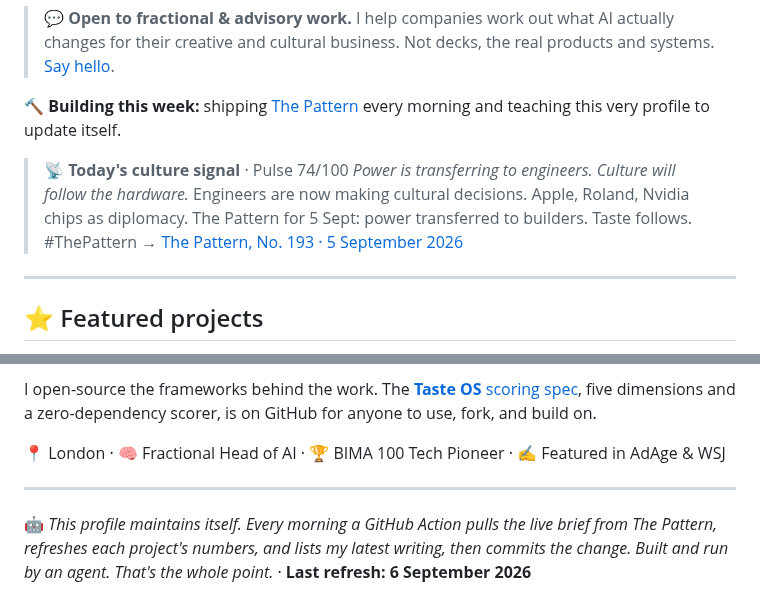
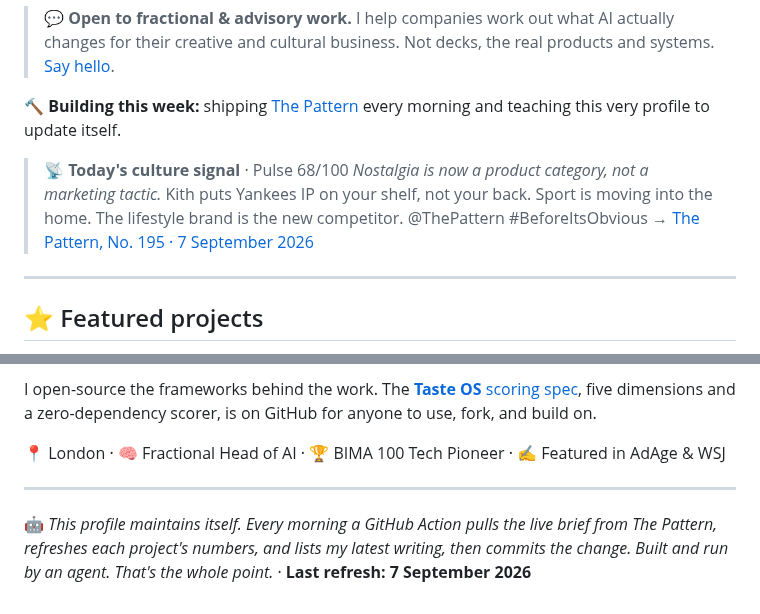
Before and after one commit to mikelitman/mikelitman, a Markdown page: README.md, 2 parts joined by grey strips. Rendered like a GitHub page.

Commit message:
chore: refresh live Pattern brief [skip ci]

```diff
--- a/README.md
+++ b/README.md
@@ -12,9 +12,9 @@ I'm a **non-coder who builds**. After 15+ years in strategy and emerging tech (G
 🔨 **Building this week:** shipping [The Pattern](https://thepattern.media) every morning and teaching this very profile to update itself.
 
 <!-- PATTERN:START -->
-> 📡 **Today's culture signal** · Pulse 74/100
-> *Power is transferring to engineers. Culture will follow the hardware.* Engineers are now making cultural decisions. Apple, Roland, Nvidia chips as diplomacy. The Pattern for 5 Sept: power transferred to builders. Taste follows. #ThePattern
-> → [The Pattern, No. 193 · 5 September 2026](https://thepattern.media/editions/2026-09-05.html)
+> 📡 **Today's culture signal** · Pulse 68/100
+> *Nostalgia is now a product category, not a marketing tactic.* Kith puts Yankees IP on your shelf, not your back. Sport is moving into the home. The lifestyle brand is the new competitor. @ThePattern #BeforeItsObvious
+> → [The Pattern, No. 195 · 7 September 2026](https://thepattern.media/editions/2026-09-07.html)
 <!-- PATTERN:END -->
 
 ---
@@ -104,5 +104,5 @@ I open-source the frameworks behind the work. The [**Taste OS** scoring spec](ht
 ---
 
 <!-- STAMP:START -->
-🤖 *This profile maintains itself. Every morning a GitHub Action pulls the live brief from The Pattern, refreshes each project's numbers, and lists my latest writing, then commits the change. Built and run by an agent. That's the whole point.* · **Last refresh: 6 September 2026**
+🤖 *This profile maintains itself. Every morning a GitHub Action pulls the live brief from The Pattern, refreshes each project's numbers, and lists my latest writing, then commits the change. Built and run by an agent. That's the whole point.* · **Last refresh: 7 September 2026**
 <!-- STAMP:END -->
```
